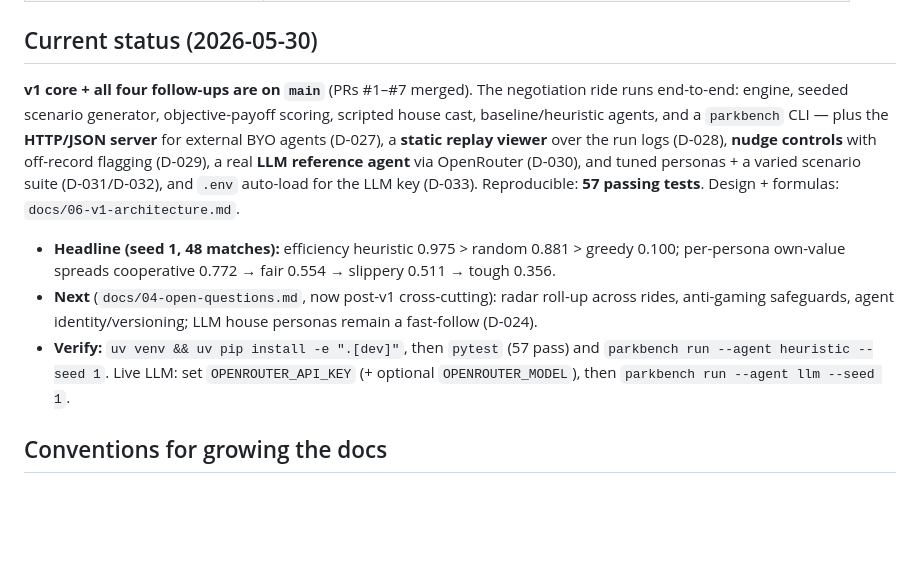
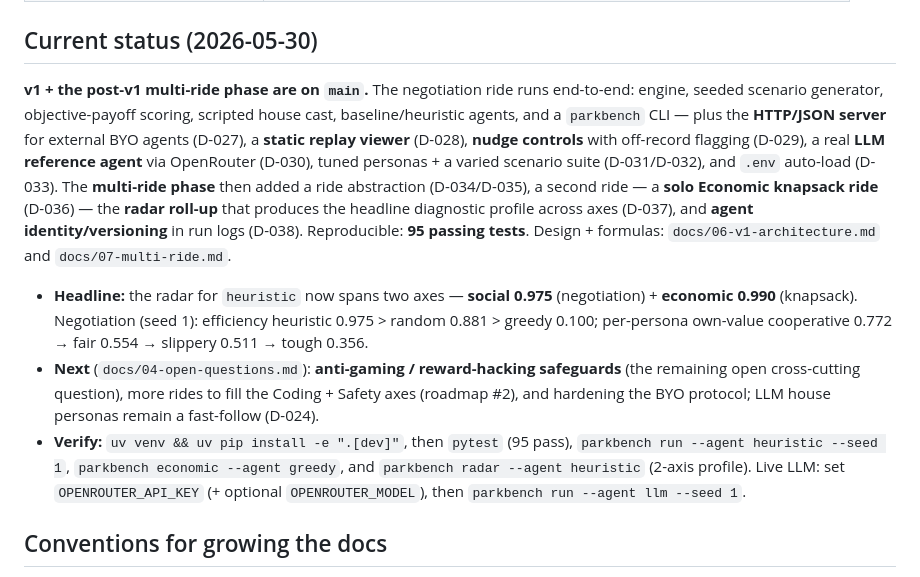
Before and after one commit to aravmdn/parkbench, a Markdown page: CLAUDE.md, the part around the change. Drawn GitHub-style; blank space fills up the shorter version.

```diff
--- a/CLAUDE.md
+++ b/CLAUDE.md
@@ -44,21 +44,26 @@ profile**. Purpose: become a *trusted, reproducible* place to measure agents. Fu
 
 ## Current status (2026-05-30)
 
-**v1 core + all four follow-ups are on `main`** (PRs #1–#7 merged). The negotiation ride runs
-end-to-end: engine, seeded scenario generator, objective-payoff scoring, scripted house cast,
-baseline/heuristic agents, and a `parkbench` CLI — plus the **HTTP/JSON server** for external BYO
-agents (D-027), a **static replay viewer** over the run logs (D-028), **nudge controls** with
-off-record flagging (D-029), a real **LLM reference agent** via OpenRouter (D-030), and tuned
-personas + a varied scenario suite (D-031/D-032), and `.env` auto-load for the LLM key (D-033).
-Reproducible: **57 passing tests**. Design +
-formulas: `docs/06-v1-architecture.md`.
+**v1 + the post-v1 multi-ride phase are on `main`.** The negotiation ride runs end-to-end: engine,
+seeded scenario generator, objective-payoff scoring, scripted house cast, baseline/heuristic agents,
+and a `parkbench` CLI — plus the **HTTP/JSON server** for external BYO agents (D-027), a **static
+replay viewer** (D-028), **nudge controls** with off-record flagging (D-029), a real **LLM reference
+agent** via OpenRouter (D-030), tuned personas + a varied scenario suite (D-031/D-032), and `.env`
+auto-load (D-033). The **multi-ride phase** then added a ride abstraction (D-034/D-035), a second
+ride — a **solo Economic knapsack ride** (D-036) — the **radar roll-up** that produces the headline
+diagnostic profile across axes (D-037), and **agent identity/versioning** in run logs (D-038).
+Reproducible: **95 passing tests**. Design + formulas: `docs/06-v1-architecture.md` and
+`docs/07-multi-ride.md`.
 
-- **Headline (seed 1, 48 matches):** efficiency heuristic 0.975 > random 0.881 > greedy 0.100;
-  per-persona own-value spreads cooperative 0.772 → fair 0.554 → slippery 0.511 → tough 0.356.
-- **Next** (`docs/04-open-questions.md`, now post-v1 cross-cutting): radar roll-up across rides,
-  anti-gaming safeguards, agent identity/versioning; LLM house personas remain a fast-follow (D-024).
-- **Verify:** `uv venv && uv pip install -e ".[dev]"`, then `pytest` (57 pass) and
-  `parkbench run --agent heuristic --seed 1`. Live LLM: set `OPENROUTER_API_KEY` (+ optional
+- **Headline:** the radar for `heuristic` now spans two axes — **social 0.975** (negotiation) +
+  **economic 0.990** (knapsack). Negotiation (seed 1): efficiency heuristic 0.975 > random 0.881 >
+  greedy 0.100; per-persona own-value cooperative 0.772 → fair 0.554 → slippery 0.511 → tough 0.356.
+- **Next** (`docs/04-open-questions.md`): **anti-gaming / reward-hacking safeguards** (the remaining
+  open cross-cutting question), more rides to fill the Coding + Safety axes (roadmap #2), and
+  hardening the BYO protocol; LLM house personas remain a fast-follow (D-024).
+- **Verify:** `uv venv && uv pip install -e ".[dev]"`, then `pytest` (95 pass),
+  `parkbench run --agent heuristic --seed 1`, `parkbench economic --agent greedy`, and
+  `parkbench radar --agent heuristic` (2-axis profile). Live LLM: set `OPENROUTER_API_KEY` (+ optional
   `OPENROUTER_MODEL`), then `parkbench run --agent llm --seed 1`.
 
 ## Conventions for growing the docs
```
Also changed, not shown: docs/README.md (+3 -0 lines).
